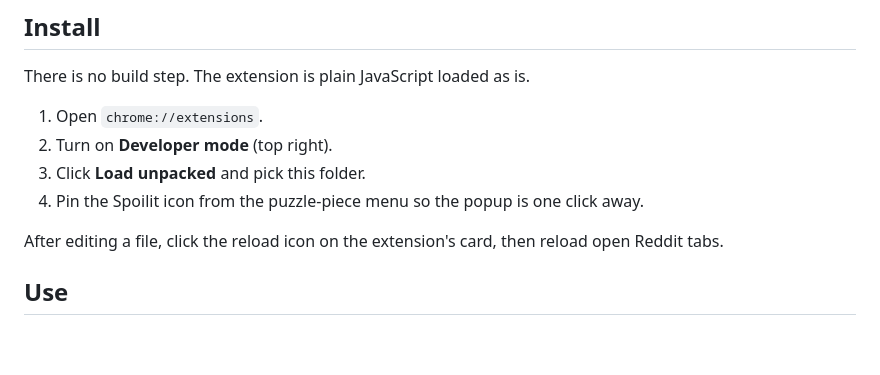
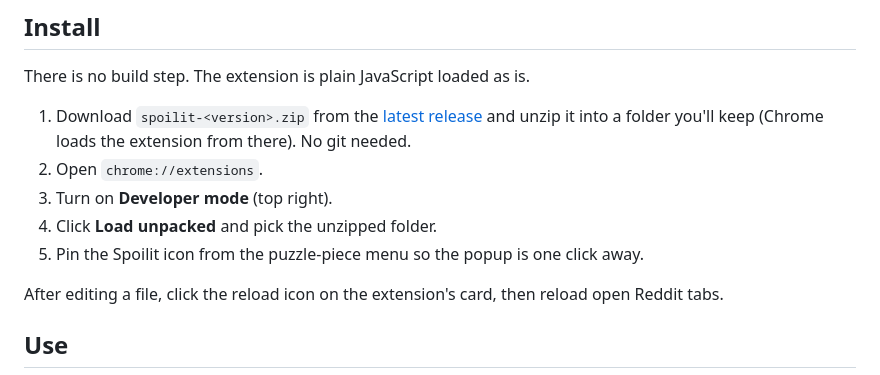
Before and after one commit to Soleone/spoilit, a Markdown page: README.md, the part around the change. Rendered like a GitHub page; blank space fills up the shorter version.

Commit message:
README: install from release zip, no git needed
Co-Authored-By: Claude Sonnet 5.5 <noreply@anthropic.com>

```diff
--- a/README.md
+++ b/README.md
@@ -22,10 +22,11 @@ This opens Chromium with the real extension loaded, two sample topics and a synt
 
 There is no build step. The extension is plain JavaScript loaded as is.
 
-1. Open `chrome://extensions`.
-2. Turn on **Developer mode** (top right).
-3. Click **Load unpacked** and pick this folder.
-4. Pin the Spoilit icon from the puzzle-piece menu so the popup is one click away.
+1. Download `spoilit-<version>.zip` from the [latest release](https://github.com/Soleone/spoilit/releases/latest) and unzip it into a folder you'll keep (Chrome loads the extension from there). No git needed.
+2. Open `chrome://extensions`.
+3. Turn on **Developer mode** (top right).
+4. Click **Load unpacked** and pick the unzipped folder.
+5. Pin the Spoilit icon from the puzzle-piece menu so the popup is one click away.
 
 After editing a file, click the reload icon on the extension's card, then reload open Reddit tabs.
 
```
